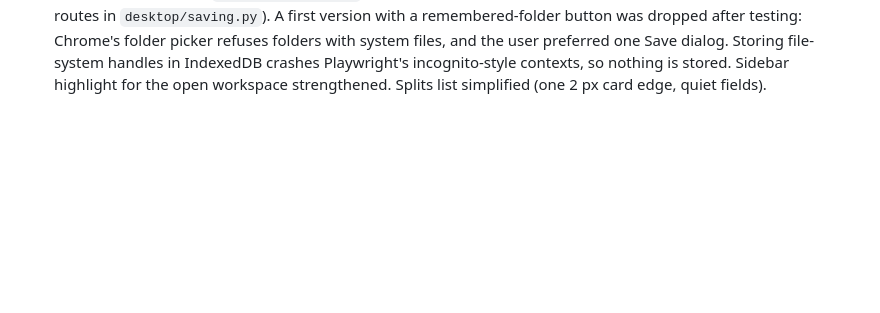
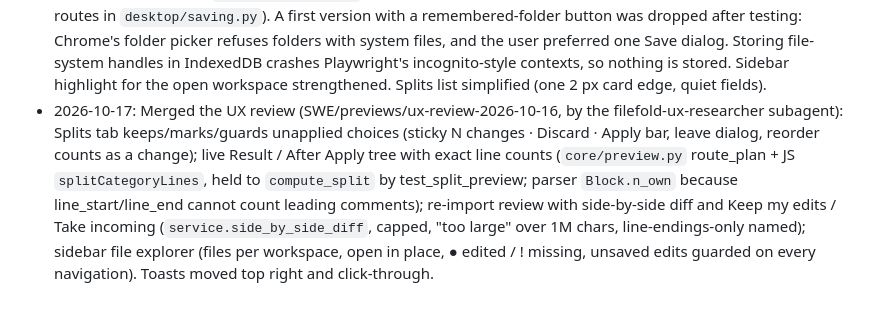
Before and after one commit to E1400/FileFold, a Markdown page: docs/DECISIONS.md, the part around the change. GitHub-like rendering; blank space fills up the shorter version.

Commit message:
Decision log: UX review merged
Co-Authored-By: Claude Opus 5.5 <noreply@anthropic.com>

```diff
--- a/docs/DECISIONS.md
+++ b/docs/DECISIONS.md
@@ -43,3 +43,4 @@ branch.
 - 2026-10-16: Merged docs/claude-md-into-repo. The Claude context file moved from `SWE/CLAUDE.md` into the repo as `FileFold/CLAUDE.md`, trimmed to commands/invariants/gotchas; the decision log and the full-deployment backlog split out into `docs/DECISIONS.md` and `docs/BACKLOG.md`, read on demand. No `SWE/CLAUDE.md` any more — a session started in `SWE/` picks the context up on first touching a file here.
 - 2026-10-16: Merged fix/desktop-web-consistency. User-reported "split options gone after updating a workspace, desktop only": their desktop app was a local Oct 9 pre-release build (`~/Downloads/FileFold.app`, commit 98e8ba5) that still hid element-type splits (the pre-2026-10-12 `HIDDEN_AXES` one-way door); the web build runs current code. Also fixed: the server sent no Cache-Control, so the desktop window cached scripts heuristically and could run an old build's JS after an update. Now `/api/*` is `no-store`, the UI `no-cache`, the desktop profile has no HTTP cache, and the tray menu shows the version. LESSON: for a desktop-only bug, check which build is running first.
 - 2026-10-16: Merged feature/file-order-downloads-sidebar. File order: Splits tab (Apply) and Files tab (immediate) reorder child files by drag or up/down (`sortable.js`); only the mother's *INCLUDE lines swap places (`permute_includes`), the step file is a fence (`step_order`), re-import keeps the order; four-way parity incl. CLI `workspace reorder`. Saving: Export ZIP and per-file ⬇ open a Save dialog every time, starting where that workspace last saved (`showSaveFilePicker` with a per-workspace id; desktop: native dialog via desktop-only routes in `desktop/saving.py`). A first version with a remembered-folder button was dropped after testing: Chrome's folder picker refuses folders with system files, and the user preferred one Save dialog. Storing file-system handles in IndexedDB crashes Playwright's incognito-style contexts, so nothing is stored. Sidebar highlight for the open workspace strengthened. Splits list simplified (one 2 px card edge, quiet fields).
+- 2026-10-17: Merged the UX review (SWE/previews/ux-review-2026-10-16, by the filefold-ux-researcher subagent): Splits tab keeps/marks/guards unapplied choices (sticky N changes · Discard · Apply bar, leave dialog, reorder counts as a change); live Result / After Apply tree with exact line counts (`core/preview.py` route_plan + JS `splitCategoryLines`, held to `compute_split` by test_split_preview; parser `Block.n_own` because line_start/line_end cannot count leading comments); re-import review with side-by-side diff and Keep my edits / Take incoming (`service.side_by_side_diff`, capped, "too large" over 1M chars, line-endings-only named); sidebar file explorer (files per workspace, open in place, ● edited / ! missing, unsaved edits guarded on every navigation). Toasts moved top right and click-through.
```
